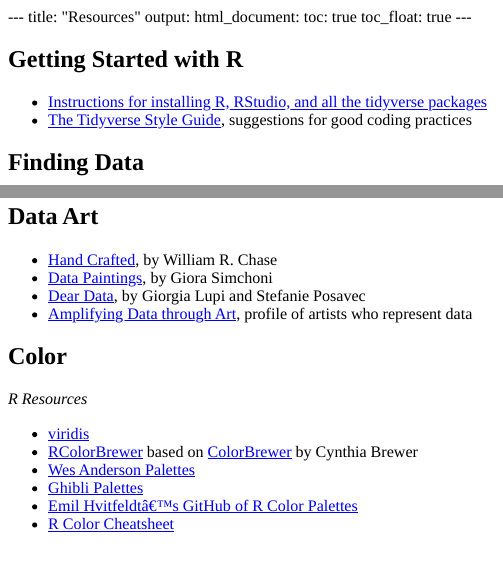
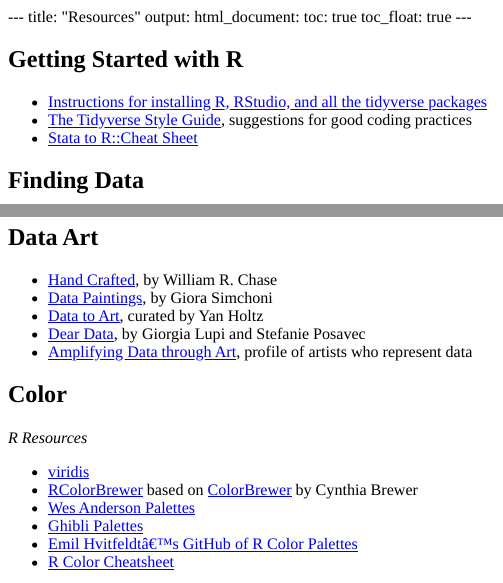
Before and after one commit to mclaibourn/lpps-5360-f22, an R Markdown document (content/static/resources.Rmd): the page in a window 1100 px wide, from its top, and a second part further down, joined at a grey line. The pictures show the output file content/static/resources.html that the author committed with the source, opened offline.

Commit message:
add stata2r cheatsheet

```diff
--- a/content/static/resources.Rmd
+++ b/content/static/resources.Rmd
@@ -14,6 +14,7 @@
 
 * [Instructions for installing R, RStudio, and all the tidyverse packages](../install/)
 * [The Tidyverse Style Guide](https://style.tidyverse.org/index.html), suggestions for good coding practices
+* [Stata to R::Cheat Sheet](https://github.com/rstudio/cheatsheets/blob/master/stata2r.pdf)
 
 
 ## Finding Data
@@ -69,6 +70,7 @@
 
 * [Hand Crafted](https://www.williamrchase.com/work/), by William R. Chase
 * [Data Paintings](http://giorasimchoni.com/2017/07/30/2017-07-30-data-paintings-the-kandinsky-package), by Giora Simchoni
+* [Data to Art](https://www.data-to-art.com/), curated by Yan Holtz
 * [Dear Data](https://www.dear-data.com/theproject), by Giorgia Lupi and Stefanie Posavec
 * [Amplifying Data through Art](https://www.hakaimagazine.com/article-short/amplifying-data-through-art/), profile of artists who represent data
 
```
Also changed, not shown: content/static/resources.html.
